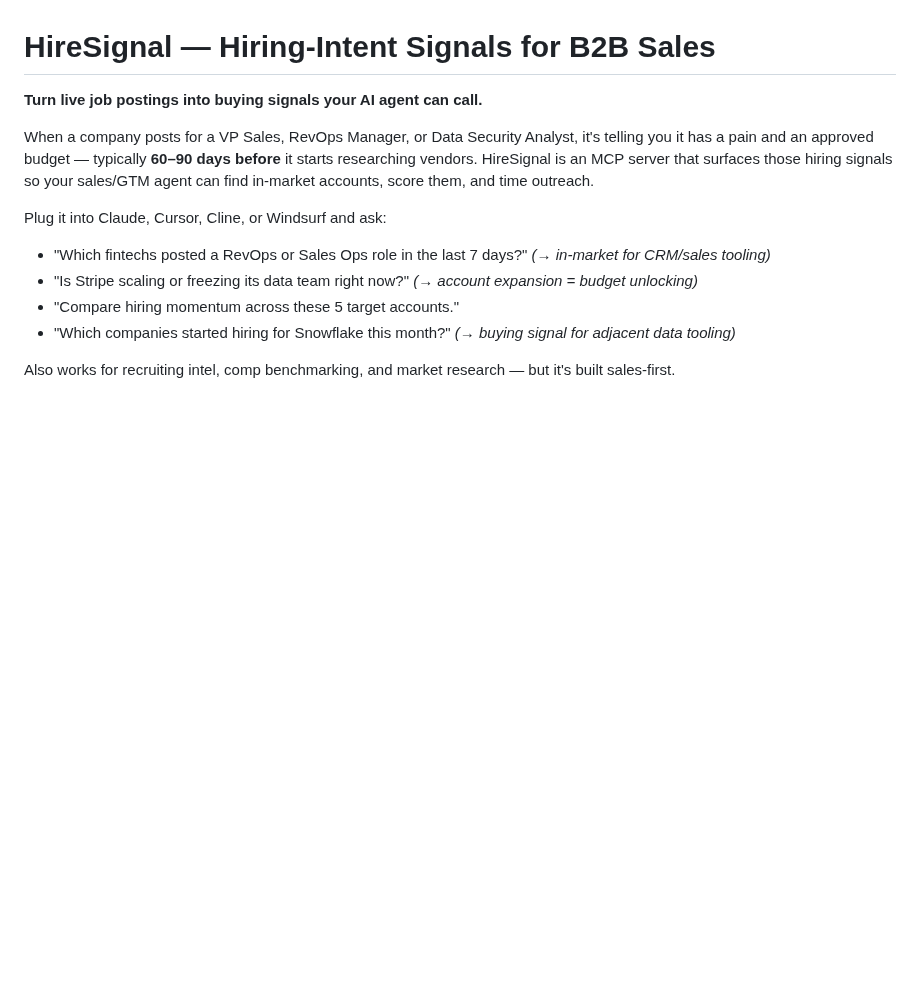
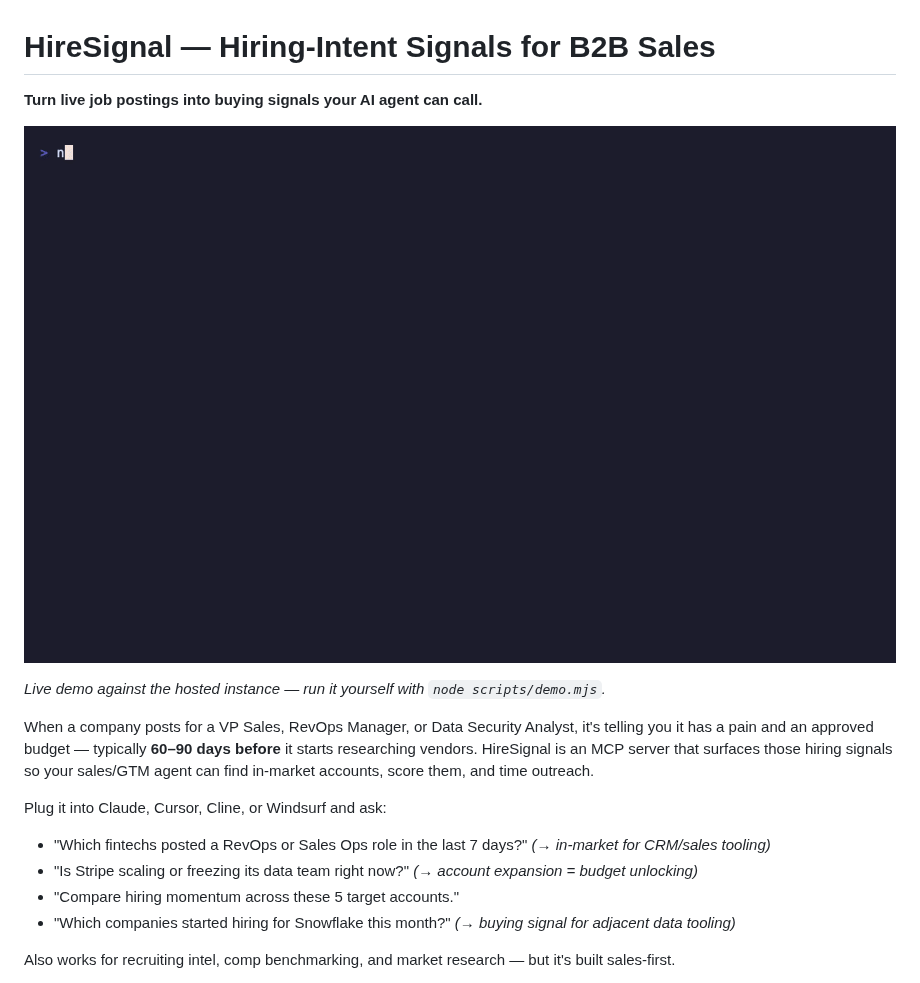
Before and after one commit to iusmuchandra/hiresignal-mcp, a Markdown page: README.md, the part around the change. Drawn GitHub-style; pictures changed too: marketing/demo.gif (added); blank space fills up the shorter version.

```diff
--- a/README.md
+++ b/README.md
@@ -1,6 +1,10 @@
 # HireSignal — Hiring-Intent Signals for B2B Sales
 
 **Turn live job postings into buying signals your AI agent can call.**
+
+![HireSignal live demo — three tool calls against the hosted server](marketing/demo.gif)
+
+*Live demo against the hosted instance — run it yourself with `node scripts/demo.mjs`.*
 
 When a company posts for a VP Sales, RevOps Manager, or Data Security Analyst, it's telling you it has a pain and an approved budget — typically **60–90 days before** it starts researching vendors. HireSignal is an MCP server that surfaces those hiring signals so your sales/GTM agent can find in-market accounts, score them, and time outreach.
 
```
Also changed, not shown: 2 other files.
